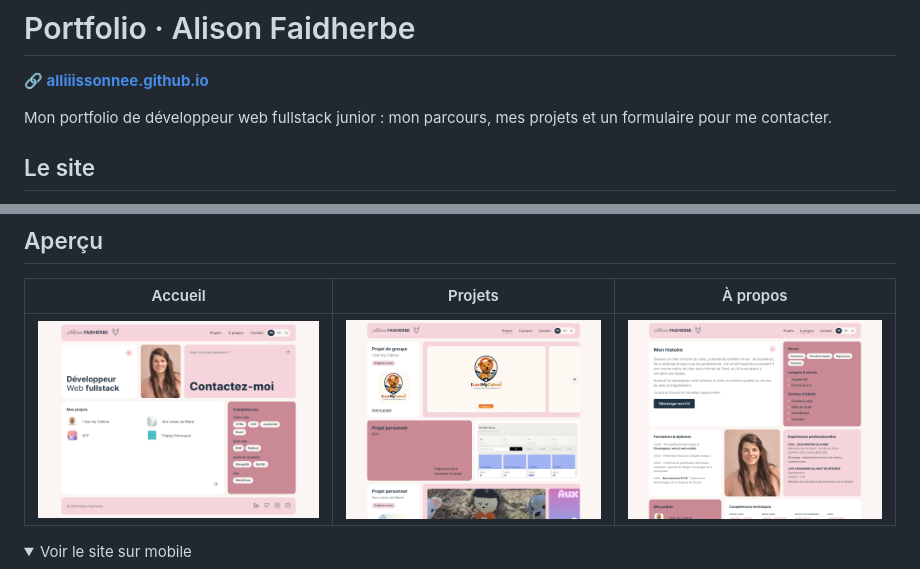
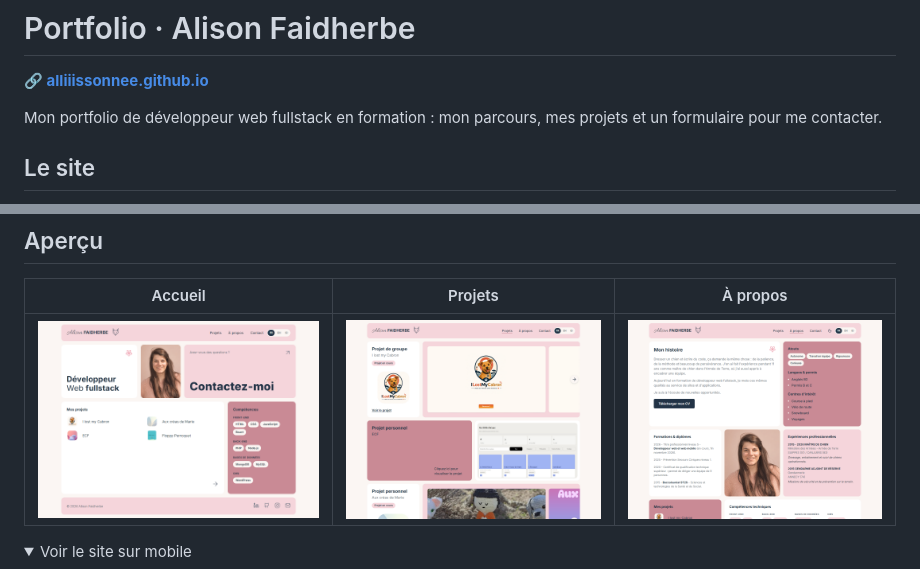
Before and after one commit to Alliiissonnee/Alliiissonnee.github.io, a Markdown page: README.md, 2 parts joined by grey strips. Rendered like a GitHub page; pictures changed too: captures/a-propos.png; folded sections open.

```diff
--- a/README.md
+++ b/README.md
@@ -2,7 +2,7 @@
 
 **🔗 [alliiissonnee.github.io](https://alliiissonnee.github.io/)**
 
-Mon portfolio de développeur web fullstack junior : mon parcours, mes projets et un formulaire pour me contacter.
+Mon portfolio de développeur web fullstack en formation : mon parcours, mes projets et un formulaire pour me contacter.
 
 ## Le site
 
```
Also changed, not shown: 11 other files.
